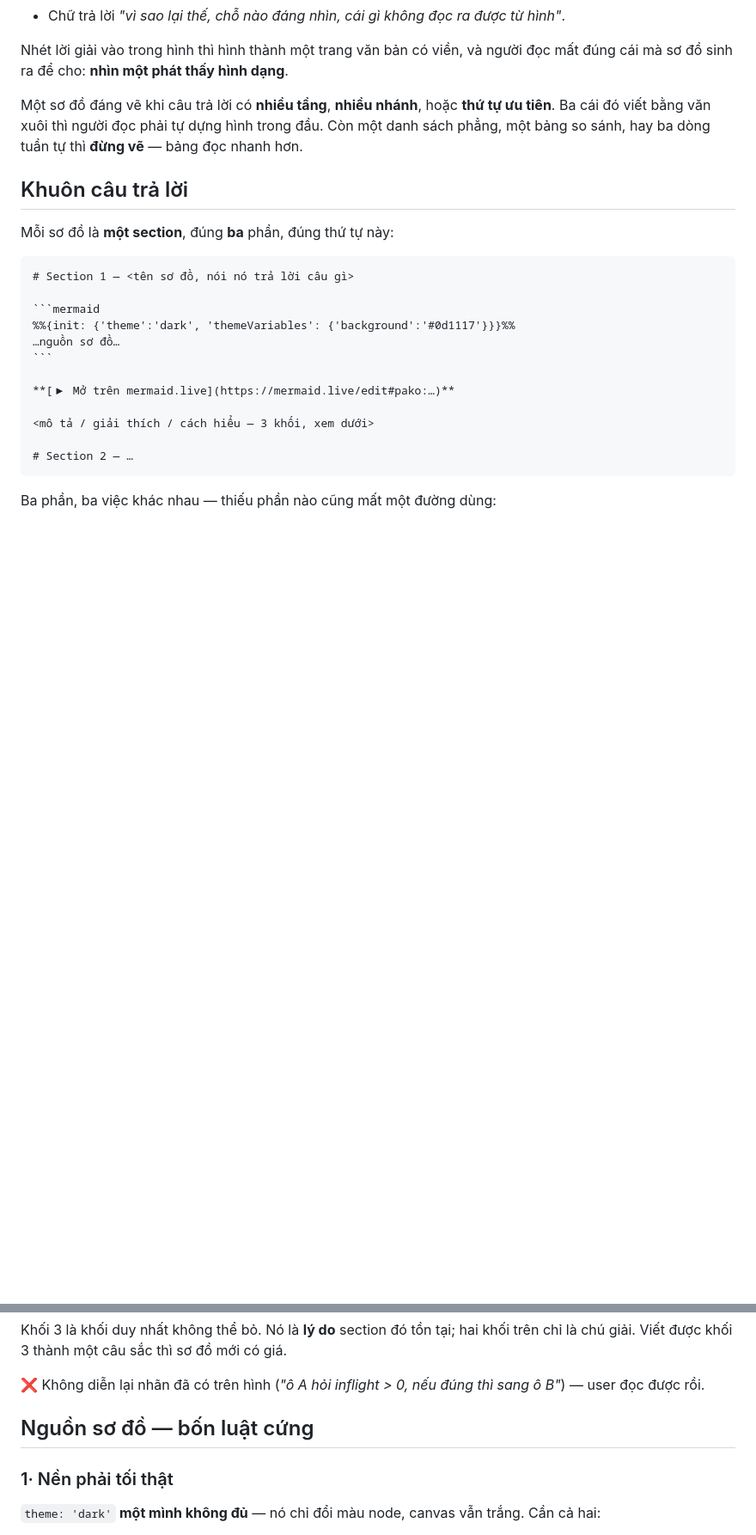
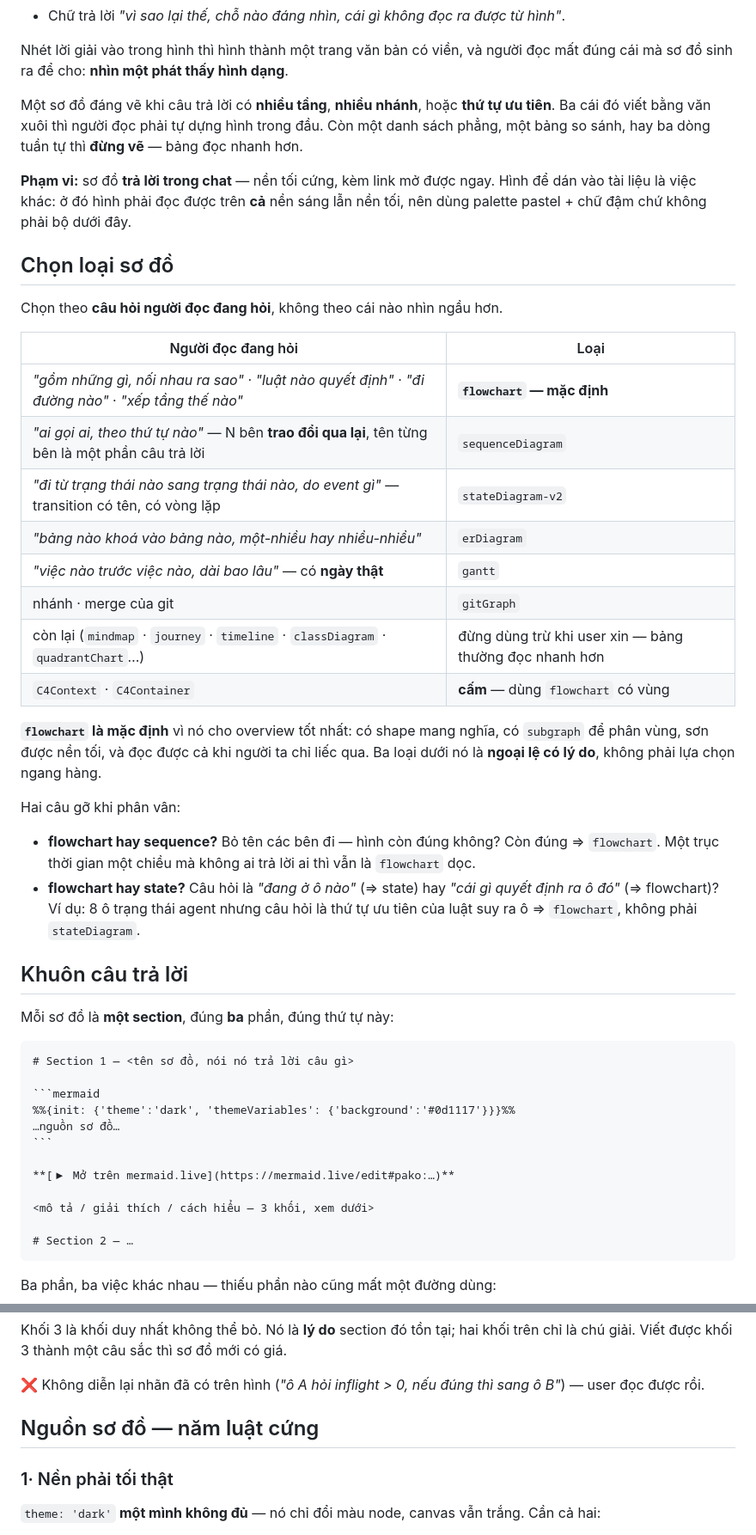
Before and after one commit to namitfruits/skills, a Markdown page: skills/explain-with-diagrams/SKILL.md, 2 parts joined by grey strips. Shown at 86% size. GitHub-like rendering; blank space fills up the shorter version.

Commit message:
explain-with-diagrams: chọn loại sơ đồ theo câu hỏi, giữ nguyên qua các lượt
Thêm bảng chọn loại: flowchart là mặc định (shape có nghĩa, subgraph phân
vùng, sơn được nền tối); sequence · state · er · gantt · gitGraph là ngoại
lệ có lý do; C4Context/C4Container cấm. Kèm hai câu gỡ khi phân vân
flowchart/sequence và flowchart/state.

Luật cứng 4: vẽ lại cùng một thứ thì giữ nguyên loại sơ đồ, thứ tự node,
tên section — đổi im lặng là bắt người đọc học lại bản đồ. Bẫy đã dính:
sequenceDiagram không có subgraph nên không sơn được nền, nhưng đó không
phải lý do lặng lẽ đổi sang flowchart — chấp nhận canvas trong suốt và nói
ra một câu.

Nói rõ phạm vi: bộ màu nền tối này là cho sơ đồ trả lời trong chat; hình
dán vào tài liệu phải đọc được cả nền sáng lẫn tối nên dùng palette khác.

Co-Authored-By: Claude Opus 5 (1M context) <noreply@anthropic.com>

```diff
--- a/skills/explain-with-diagrams/SKILL.md
+++ b/skills/explain-with-diagrams/SKILL.md
@@ -18,6 +18,37 @@ sơ đồ sinh ra để cho: **nhìn một phát thấy hình dạng**.
 Một sơ đồ đáng vẽ khi câu trả lời có **nhiều tầng**, **nhiều nhánh**, hoặc **thứ tự ưu tiên**. Ba cái
 đó viết bằng văn xuôi thì người đọc phải tự dựng hình trong đầu. Còn một danh sách phẳng, một bảng
 so sánh, hay ba dòng tuần tự thì **đừng vẽ** — bảng đọc nhanh hơn.
+
+**Phạm vi:** sơ đồ **trả lời trong chat** — nền tối cứng, kèm link mở được ngay. Hình để dán vào
+tài liệu là việc khác: ở đó hình phải đọc được trên **cả** nền sáng lẫn nền tối, nên dùng palette
+pastel + chữ đậm chứ không phải bộ dưới đây.
+
+## Chọn loại sơ đồ
+
+Chọn theo **câu hỏi người đọc đang hỏi**, không theo cái nào nhìn ngầu hơn.
+
+| Người đọc đang hỏi | Loại |
+| --- | --- |
+| *"gồm những gì, nối nhau ra sao"* · *"luật nào quyết định"* · *"đi đường nào"* · *"xếp tầng thế nào"* | **`flowchart` — mặc định** |
+| *"ai gọi ai, theo thứ tự nào"* — N bên **trao đổi qua lại**, tên từng bên là một phần câu trả lời | `sequenceDiagram` |
+| *"đi từ trạng thái nào sang trạng thái nào, do event gì"* — transition có tên, có vòng lặp | `stateDiagram-v2` |
+| *"bảng nào khoá vào bảng nào, một-nhiều hay nhiều-nhiều"* | `erDiagram` |
+| *"việc nào trước việc nào, dài bao lâu"* — có **ngày thật** | `gantt` |
+| nhánh · merge của git | `gitGraph` |
+| còn lại (`mindmap` · `journey` · `timeline` · `classDiagram` · `quadrantChart`…) | đừng dùng trừ khi user xin — bảng thường đọc nhanh hơn |
+| `C4Context` · `C4Container` | **cấm** — dùng `flowchart` có vùng |
+
+**`flowchart` là mặc định** vì nó cho overview tốt nhất: có shape mang nghĩa, có `subgraph` để phân
+vùng, sơn được nền tối, và đọc được cả khi người ta chỉ liếc qua. Ba loại dưới nó là **ngoại lệ có
+lý do**, không phải lựa chọn ngang hàng.
+
+Hai câu gỡ khi phân vân:
+
+- **flowchart hay sequence?** Bỏ tên các bên đi — hình còn đúng không? Còn đúng ⇒ `flowchart`.
+  Một trục thời gian một chiều mà không ai trả lời ai thì vẫn là `flowchart` dọc.
+- **flowchart hay state?** Câu hỏi là *"đang ở ô nào"* (⇒ state) hay *"cái gì quyết định ra ô đó"*
+  (⇒ flowchart)? Ví dụ: 8 ô trạng thái agent nhưng câu hỏi là thứ tự ưu tiên của luật suy ra ô ⇒
+  `flowchart`, không phải `stateDiagram`.
 
 ## Khuôn câu trả lời
 
@@ -62,7 +93,7 @@ giải. Viết được khối 3 thành một câu sắc thì sơ đồ mới c
 ❌ Không diễn lại nhãn đã có trên hình (*"ô A hỏi inflight > 0, nếu đúng thì sang ô B"*) — user đọc
 được rồi.
 
-## Nguồn sơ đồ — bốn luật cứng
+## Nguồn sơ đồ — năm luật cứng
 
 ### 1· Nền phải tối thật
 
```
Also changed, not shown: other parts of skills/explain-with-diagrams/SKILL.md (+15 -1 lines).
